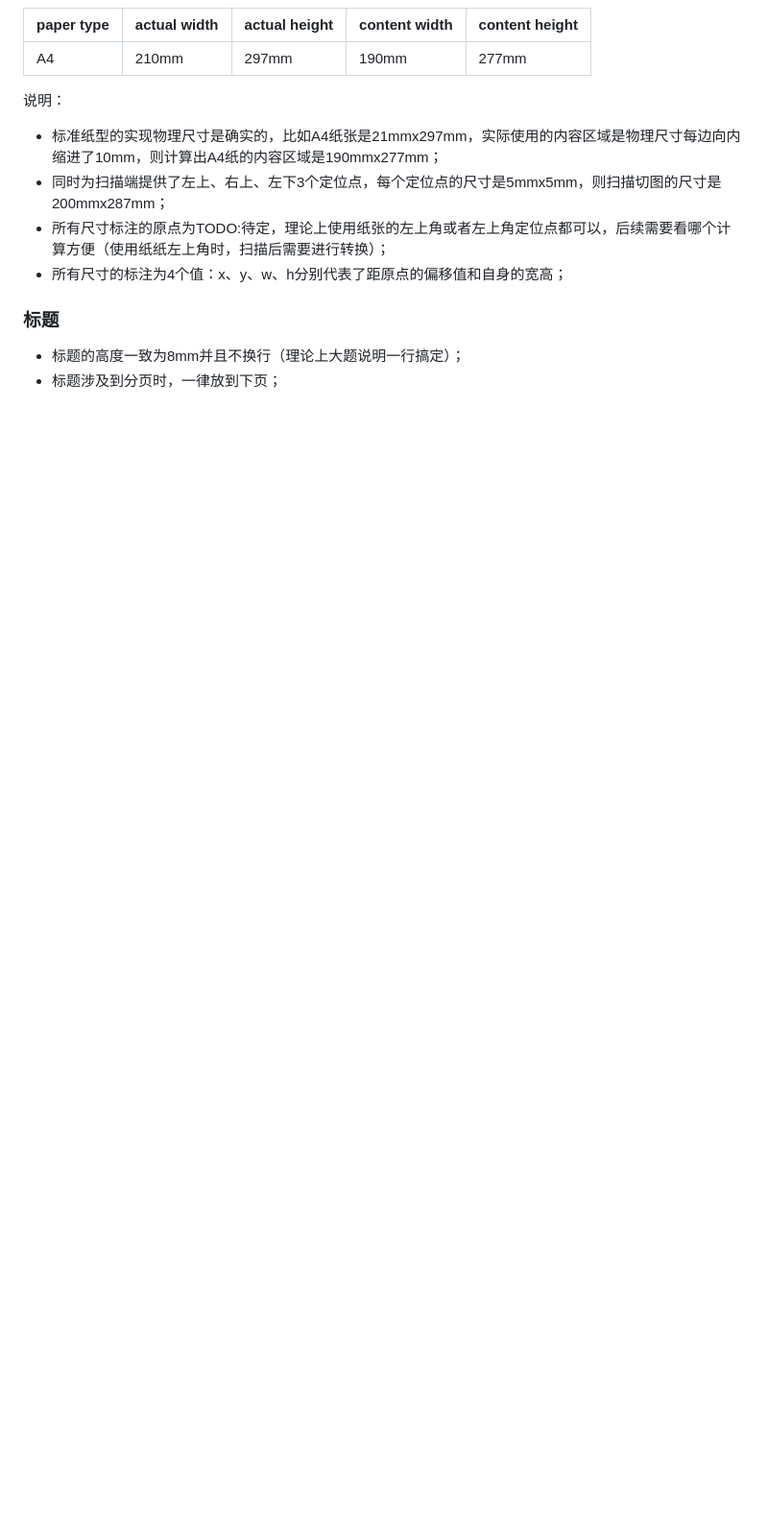
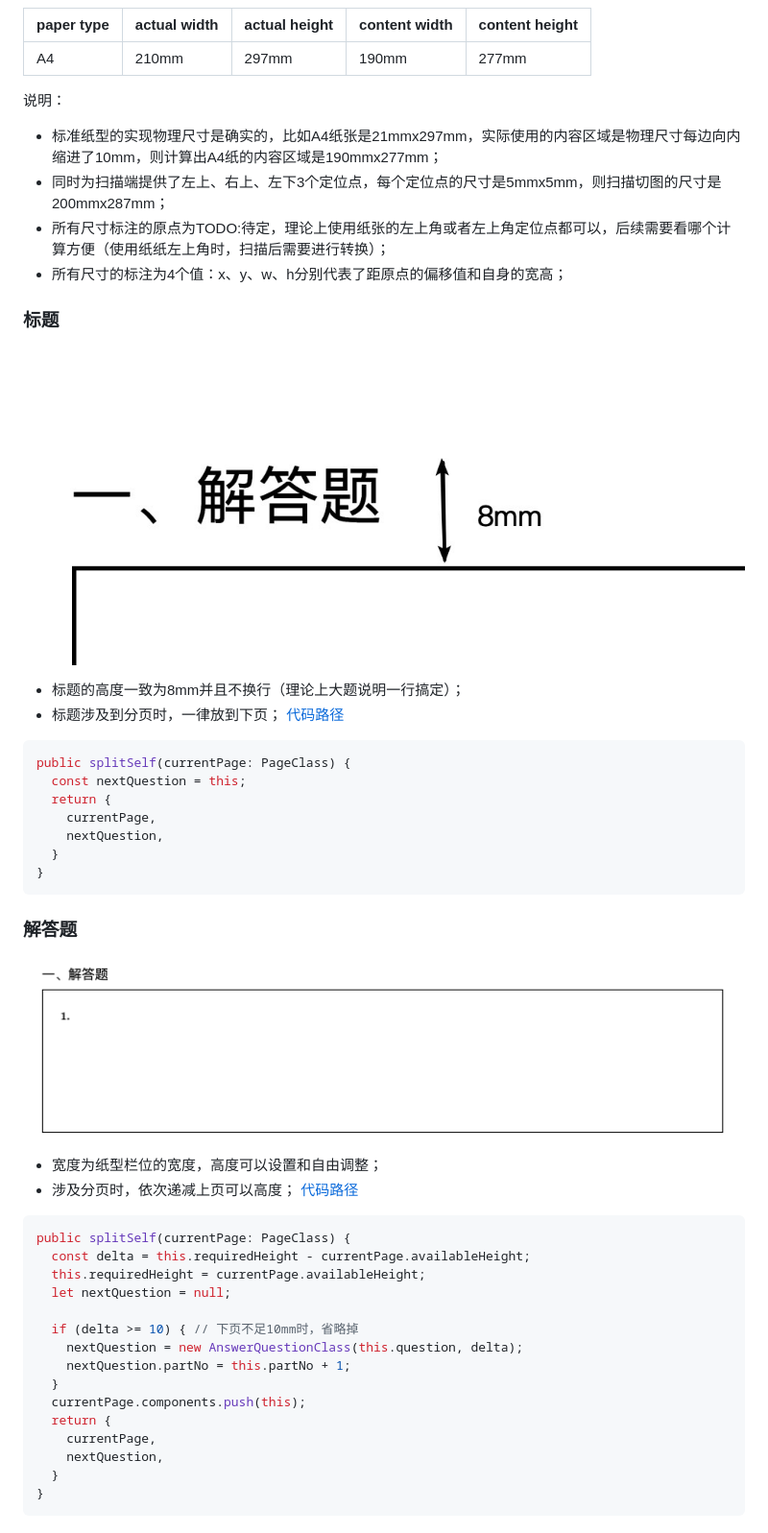
Before and after one commit to changzhn/answer-card, a Markdown page: README.md, the part around the change printed below. Shown: that part at 96% size. GitHub-like rendering; pictures changed too: public/answerQuestion.png (added), public/title.png (added); blank space fills up the shorter version.

````diff
--- a/README.md
+++ b/README.md
@@ -35,5 +35,40 @@ A4        |210mm       |297mm        |190mm        |277mm
 - 所有尺寸的标注为4个值：x、y、w、h分别代表了距原点的偏移值和自身的宽高；
 
 ### 标题
+![img](./public/title.png)
 - 标题的高度一致为8mm并且不换行（理论上大题说明一行搞定）；
 - 标题涉及到分页时，一律放到下页；
+[代码路径](https://github.com/Joo-fanChang/answer-card/blob/0.0.1/src/tools/QuestionClasses/TitleClass.ts#L18)
+```typescript
+public splitSelf(currentPage: PageClass) {
+  const nextQuestion = this;
+  return {
+    currentPage,
+    nextQuestion,
+  }
+}
+```
+
+### 解答题
+![img](./public/answerQuestion.png)
+- 宽度为纸型栏位的宽度，高度可以设置和自由调整；
+- 涉及分页时，依次递减上页可以高度；
+[代码路径](https://github.com/Joo-fanChang/answer-card/blob/0.0.1/src/tools/QuestionClasses/AnswerQuestionClass.ts#L21)
+```typescript
+public splitSelf(currentPage: PageClass) {
+  const delta = this.requiredHeight - currentPage.availableHeight;
+  this.requiredHeight = currentPage.availableHeight;
+  let nextQuestion = null;
+
+  if (delta >= 10) { // 下页不足10mm时，省略掉
+    nextQuestion = new AnswerQuestionClass(this.question, delta);
+    nextQuestion.partNo = this.partNo + 1;
+  }
+  currentPage.components.push(this);
+  return {
+    currentPage,
+    nextQuestion,
+  }
+}
+```
+
````
Also changed, not shown: other parts of README.md (+21 -1 lines), public/essay.png (added).
